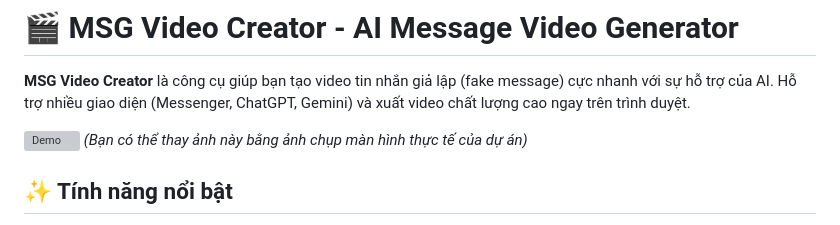
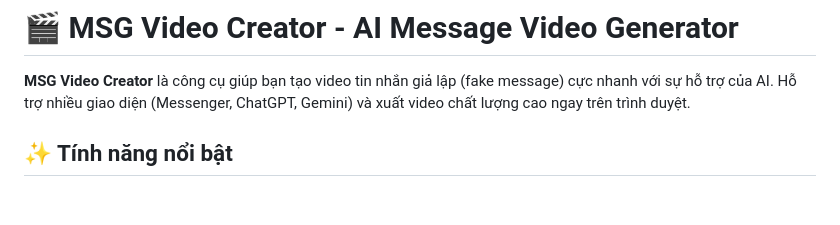
Before and after one commit to DuyAnh662/msg-video-creator, a Markdown page: README.md, the part around the change. Drawn GitHub-style; blank space fills up the shorter version; grey boxes are pictures that could not be loaded.

```diff
--- a/README.md
+++ b/README.md
@@ -1,9 +1,6 @@
 # 🎬 MSG Video Creator - AI Message Video Generator
 
 **MSG Video Creator** là công cụ giúp bạn tạo video tin nhắn giả lập (fake message) cực nhanh với sự hỗ trợ của AI. Hỗ trợ nhiều giao diện (Messenger, ChatGPT, Gemini) và xuất video chất lượng cao ngay trên trình duyệt.
-
-![Demo](https://via.placeholder.com/800x400?text=MSG+Video+Creator+Demo)
-*(Bạn có thể thay ảnh này bằng ảnh chụp màn hình thực tế của dự án)*
 
 ## ✨ Tính năng nổi bật
 
```
